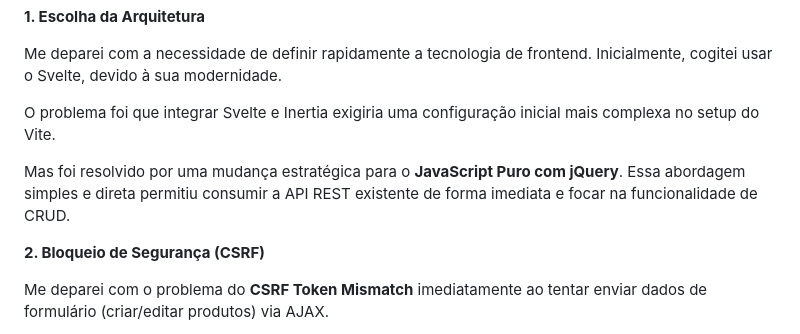
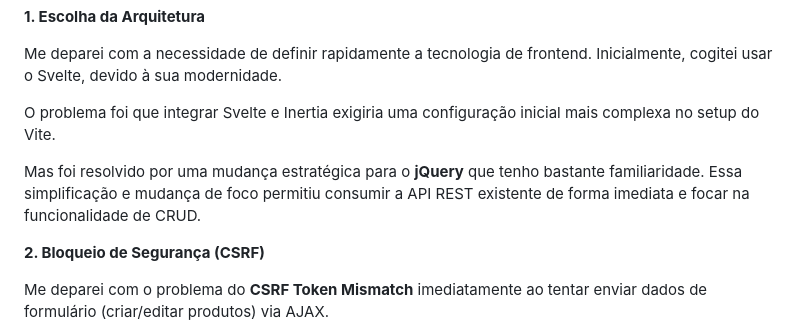
Before and after one commit to shuantsu/ACME-crud, a Markdown page: README.md, the part around the change. GitHub-like rendering.

Commit message:
Clarify technology choice in README
Simplified the explanation of the technology choice by emphasizing familiarity with jQuery.

```diff
--- a/README.md
+++ b/README.md
@@ -44,7 +44,7 @@ Me deparei com a necessidade de definir rapidamente a tecnologia de frontend. In
 
 O problema foi que integrar Svelte e Inertia exigiria uma configuração inicial mais complexa no setup do Vite.
 
-Mas foi resolvido por uma mudança estratégica para o **JavaScript Puro com jQuery**. Essa abordagem simples e direta permitiu consumir a API REST existente de forma imediata e focar na funcionalidade de CRUD.
+Mas foi resolvido por uma mudança estratégica para o **jQuery** que tenho bastante familiaridade. Essa simplificação e mudança de foco permitiu consumir a API REST existente de forma imediata e focar na funcionalidade de CRUD.
 
 **2. Bloqueio de Segurança (CSRF)**
 
```
